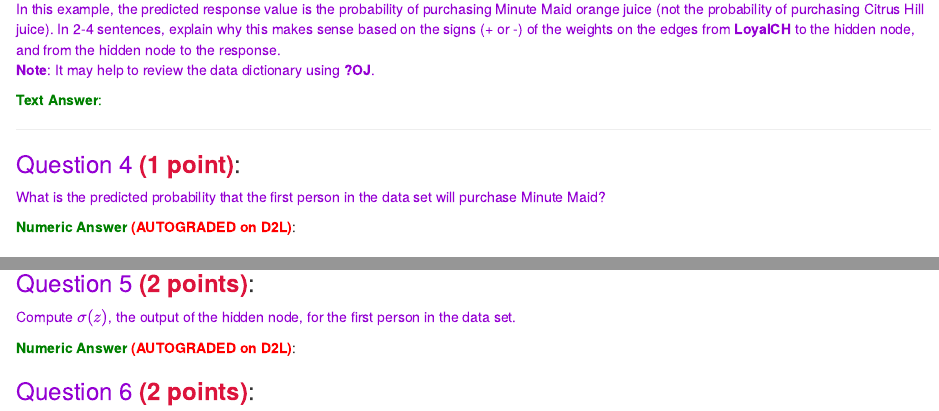
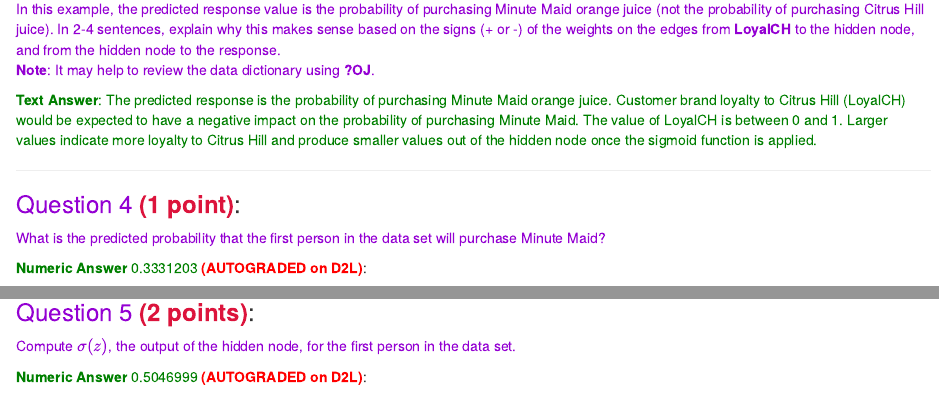
Before and after one commit to mattheweallen/ds740_datamining, an R Markdown document (week10/hw10/Homework9Rmdblank.Rmd): the page in a window 1100 px wide, from 960 px down, and a second part further down, joined at a grey line. Rendered offline with R 4.5, knitr and Pandoc, with nearby package versions; some code elsewhere in the file could not run offline.

Commit message:
work on ann hw

````diff
--- a/week10/hw10/Homework9Rmdblank.Rmd
+++ b/week10/hw10/Homework9Rmdblank.Rmd
@@ -86,7 +86,7 @@
 **Note**: It may help to review the data dictionary using **?OJ**. </span>
 
 
-<span style="color:green">**Text Answer**: </span>
+<span style="color:green">**Text Answer**: The predicted response is the probability of purchasing Minute Maid orange juice. Customer brand loyalty to Citrus Hill (LoyalCH) would be expected to have a negative impact on the probability of purchasing Minute Maid. The value of LoyalCH is between 0 and 1. Larger values indicate more loyalty to Citrus Hill and produce smaller values out of the hidden node once the sigmoid function is applied. </span>
 
 ***
 
@@ -97,6 +97,6 @@
 
 <span style="color:DarkViolet">What is the predicted probability that the first person in the data set will purchase Minute Maid? </span>
 
-<span style="color:green">**Numeric Answer**  </span>
+<span style="color:green">**Numeric Answer**  0.3331203</span>
 **<span style="color:red">(AUTOGRADED on D2L)</span>**:
 ```{r,echo=FALSE}
@@ -108,6 +109,6 @@
 
 <span style="color:DarkViolet">Compute $\sigma(z)$, the output of the hidden node, for the first person in the data set. </span>
 
-<span style="color:green">**Numeric Answer**  </span>
+<span style="color:green">**Numeric Answer**  0.5046999</span>
 **<span style="color:red">(AUTOGRADED on D2L)</span>**:
 ```{r,echo=FALSE}
````
Also changed, not shown: week10/hw10/Homework9Rmdblank.Rmd (5 more changed lines).
